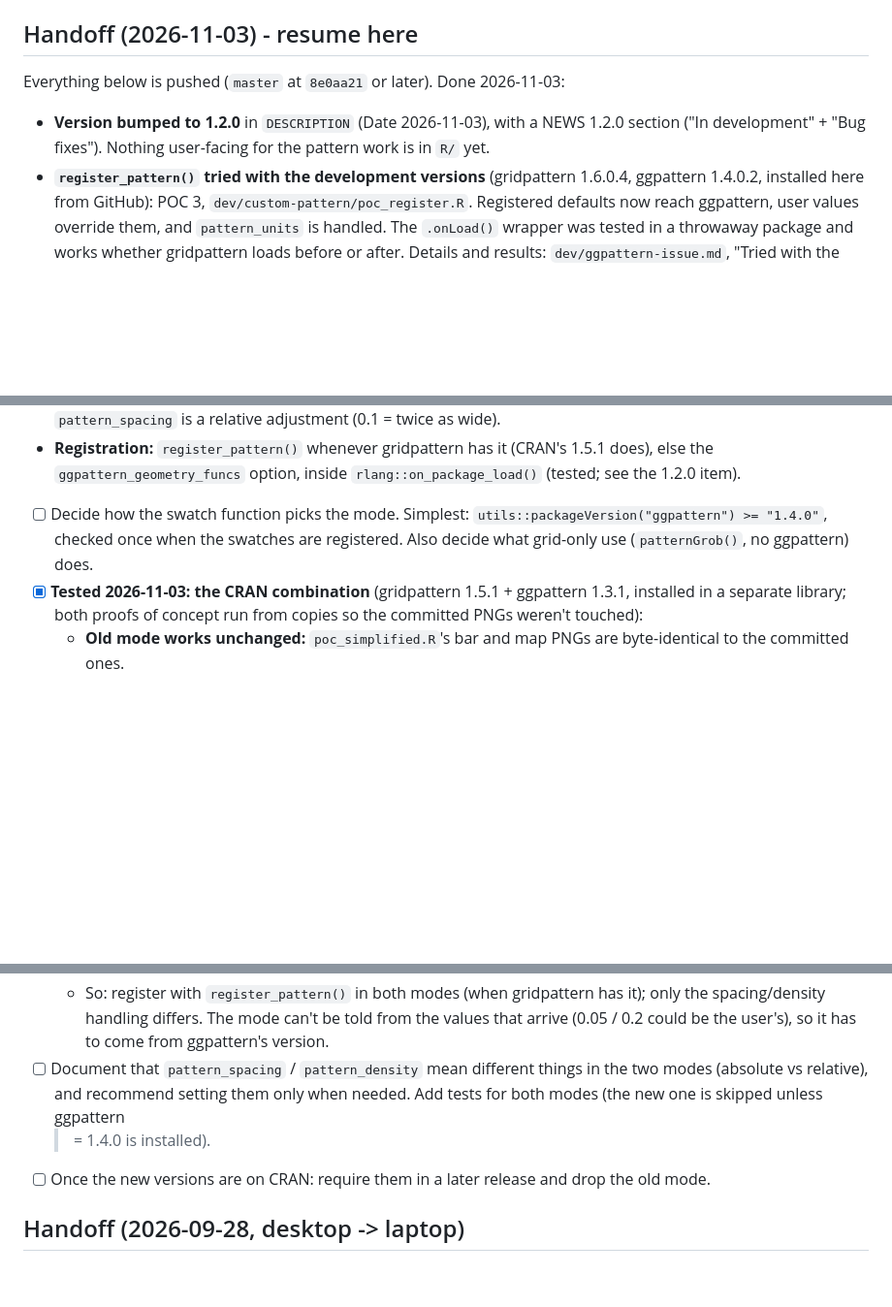
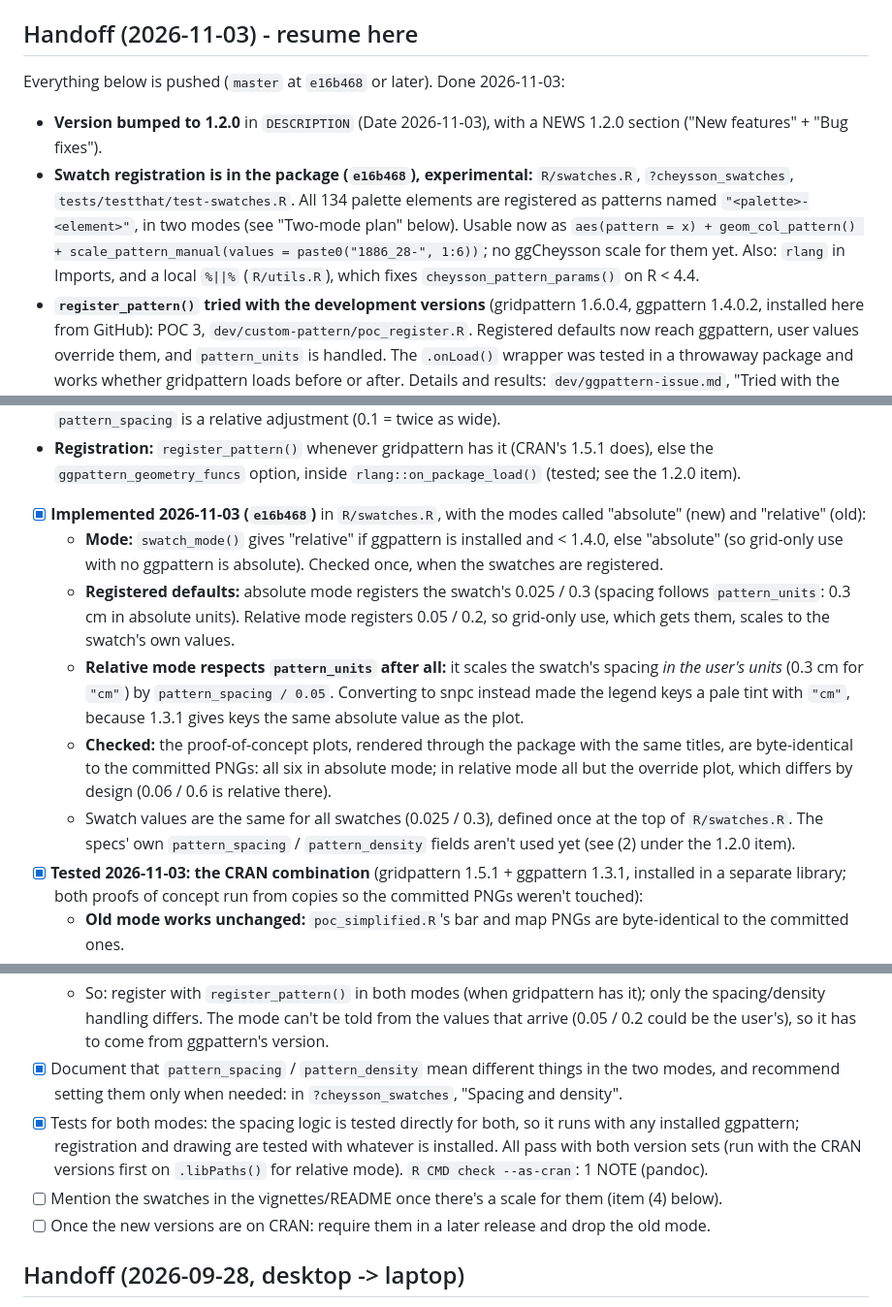
Before and after one commit to friendly/ggCheysson, a Markdown page: dev/TASKS.md, 3 parts joined by grey strips. Shown at 97% size. Drawn GitHub-style; blank space fills up the shorter version.

Commit message:
TASKS: swatch registration implemented (e16b468); two-mode plan items done
Co-Authored-By: Claude Opus 5.5 <noreply@anthropic.com>

```diff
--- a/dev/TASKS.md
+++ b/dev/TASKS.md
@@ -6,10 +6,16 @@ corruption incident log - are archived in [`dev/TASKS-v1.0.1.md`](TASKS-v1.0.1.m
 
 ## Handoff (2026-11-03) - resume here
 
-Everything below is pushed (`master` at `8e0aa21` or later). Done 2026-11-03:
+Everything below is pushed (`master` at `e16b468` or later). Done 2026-11-03:
 
-- **Version bumped to 1.2.0** in `DESCRIPTION` (Date 2026-11-03), with a NEWS 1.2.0 section ("In development" +
-  "Bug fixes"). Nothing user-facing for the pattern work is in `R/` yet.
+- **Version bumped to 1.2.0** in `DESCRIPTION` (Date 2026-11-03), with a NEWS 1.2.0 section ("New features" +
+  "Bug fixes").
+- **Swatch registration is in the package (`e16b468`), experimental:** `R/swatches.R`, `?cheysson_swatches`,
+  `tests/testthat/test-swatches.R`. All 134 palette elements are registered as patterns named
+  `"<palette>-<element>"`, in two modes (see "Two-mode plan" below). Usable now as
+  `aes(pattern = x) + geom_col_pattern() + scale_pattern_manual(values = paste0("1886_28-", 1:6))`; no
+  ggCheysson scale for them yet. Also: `rlang` in Imports, and a local `%||%` (`R/utils.R`), which fixes
+  `cheysson_pattern_params()` on R < 4.4.
 - **`register_pattern()` tried with the development versions** (gridpattern 1.6.0.4, ggpattern 1.4.0.2, installed
   here from GitHub): POC 3, `dev/custom-pattern/poc_register.R`. Registered defaults now reach ggpattern, user values
   override them, and `pattern_units` is handled. The `.onLoad()` wrapper was tested in a throwaway package and works
@@ -41,9 +47,21 @@ Two-mode plan for 1.2.0 (see the 1.2.0 item under "New development" for the desi
   user's `pattern_spacing` is a relative adjustment (0.1 = twice as wide).
 - **Registration:** `register_pattern()` whenever gridpattern has it (CRAN's 1.5.1 does), else the
   `ggpattern_geometry_funcs` option, inside `rlang::on_package_load()` (tested; see the 1.2.0 item).
-- [ ] Decide how the swatch function picks the mode. Simplest: `utils::packageVersion("ggpattern") >= "1.4.0"`,
-  checked once when the swatches are registered. Also decide what grid-only use (`patternGrob()`,
-  no ggpattern) does.
+- [x] **Implemented 2026-11-03 (`e16b468`)** in `R/swatches.R`, with the modes called "absolute" (new) and
+  "relative" (old):
+  - **Mode:** `swatch_mode()` gives "relative" if ggpattern is installed and < 1.4.0, else "absolute" (so grid-only
+    use with no ggpattern is absolute). Checked once, when the swatches are registered.
+  - **Registered defaults:** absolute mode registers the swatch's 0.025 / 0.3 (spacing follows `pattern_units`:
+    0.3 cm in absolute units). Relative mode registers 0.05 / 0.2, so grid-only use, which gets them, scales to the
+    swatch's own values.
+  - **Relative mode respects `pattern_units` after all:** it scales the swatch's spacing *in the user's units*
+    (0.3 cm for `"cm"`) by `pattern_spacing / 0.05`. Converting to snpc instead made the legend keys a pale tint
+    with `"cm"`, because 1.3.1 gives keys the same absolute value as the plot.
+  - **Checked:** the proof-of-concept plots, rendered through the package with the same titles, are byte-identical
+    to the committed PNGs: all six in absolute mode; in relative mode all but the override plot, which differs by
+    design (0.06 / 0.6 is relative there).
+  - Swatch values are the same for all swatches (0.025 / 0.3), defined once at the top of `R/swatches.R`. The specs'
+    own `pattern_spacing` / `pattern_density` fields aren't used yet (see (2) under the 1.2.0 item).
 - [x] **Tested 2026-11-03: the CRAN combination** (gridpattern 1.5.1 + ggpattern 1.3.1, installed in a separate
   library; both proofs of concept run from copies so the committed PNGs weren't touched):
   - **Old mode works unchanged:** `poc_simplified.R`'s bar and map PNGs are byte-identical to the committed ones.
@@ -60,9 +78,12 @@ Two-mode plan for 1.2.0 (see the 1.2.0 item under "New development" for the desi
   - So: register with `register_pattern()` in both modes (when gridpattern has it); only the spacing/density
     handling differs. The mode can't be told from the values that arrive (0.05 / 0.2 could be the user's), so it has
     to come from ggpattern's version.
-- [ ] Document that `pattern_spacing` / `pattern_density` mean different things in the two modes (absolute vs relative),
-  and recommend setting them only when needed. Add tests for both modes (the new one is skipped unless ggpattern
-  >= 1.4.0 is installed).
+- [x] Document that `pattern_spacing` / `pattern_density` mean different things in the two modes, and recommend
+  setting them only when needed: in `?cheysson_swatches`, "Spacing and density".
+- [x] Tests for both modes: the spacing logic is tested directly for both, so it runs with any installed ggpattern;
+  registration and drawing are tested with whatever is installed. All pass with both version sets (run with the CRAN
+  versions first on `.libPaths()` for relative mode). `R CMD check --as-cran`: 1 NOTE (pandoc).
+- [ ] Mention the swatches in the vignettes/README once there's a scale for them (item (4) below).
 - [ ] Once the new versions are on CRAN: require them in a later release and drop the old mode.
 
 ## Handoff (2026-09-28, desktop -> laptop)
```
Also changed, not shown: other parts of dev/TASKS.md (+4 -3 lines).
